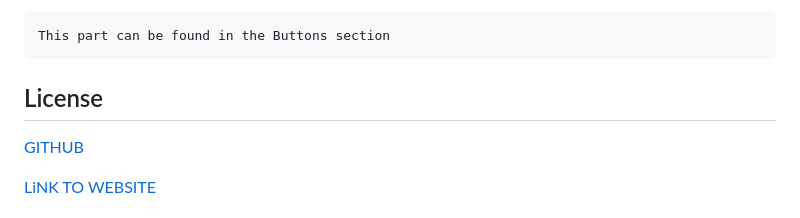
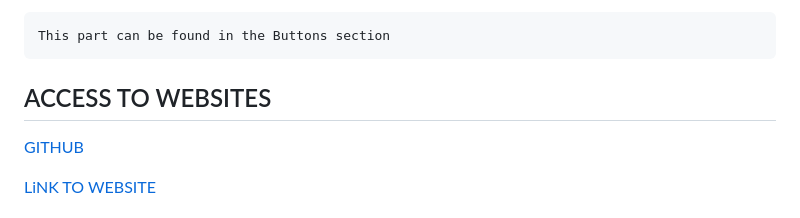
Before and after one commit to Nathan-Mwai/code_challenge_2, a Markdown page: README.md, the part around the change. GitHub-like rendering.

```diff
--- a/README.md
+++ b/README.md
@@ -130,7 +130,7 @@ This part can be found in the Buttons section
 
 
 
-## License
+## ACCESS TO WEBSITES
 [GITHUB](https://github.com/Nathan-Mwai)
 
 [LiNK TO WEBSITE](https://nathan-mwai.github.io/code_challenge_2/)
```
